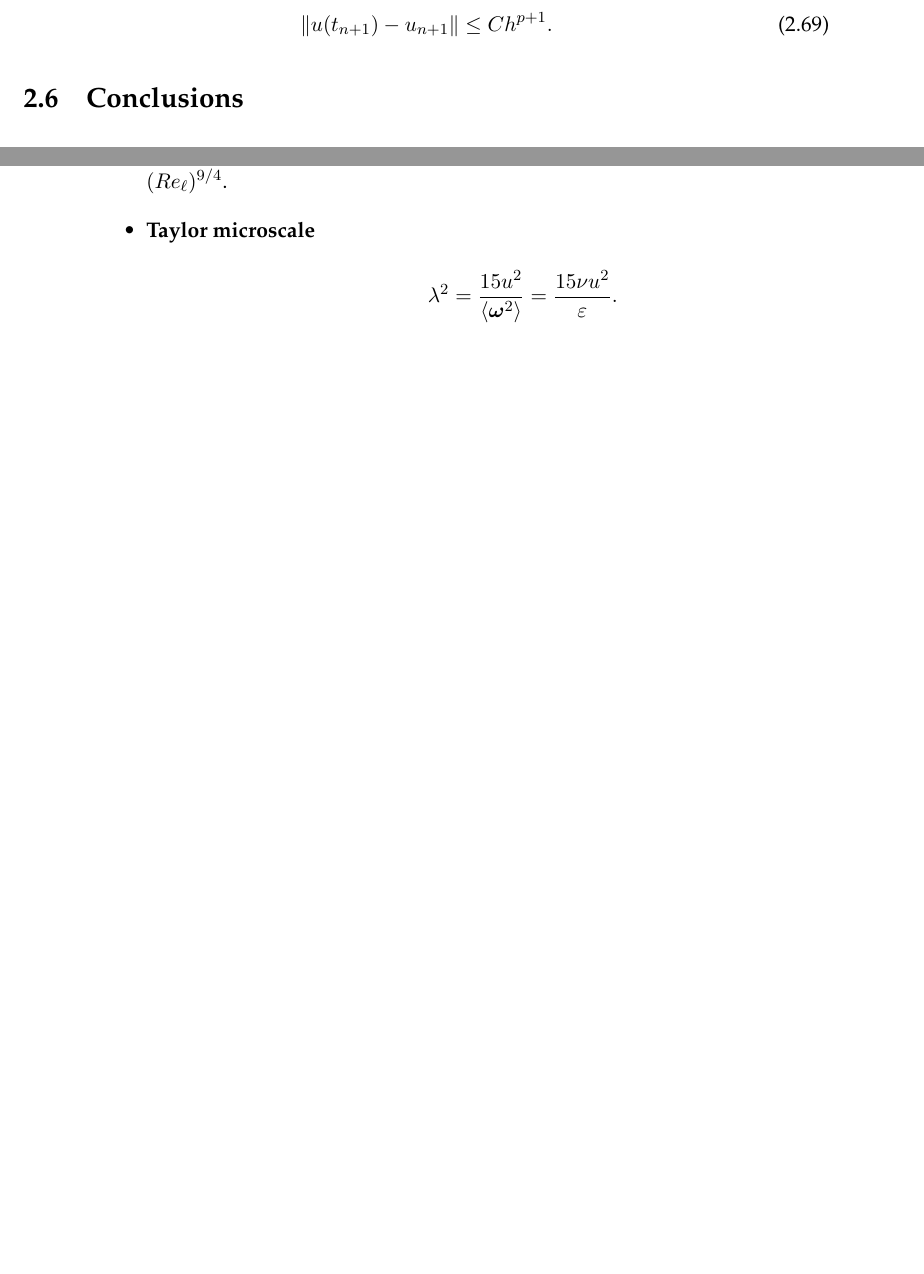
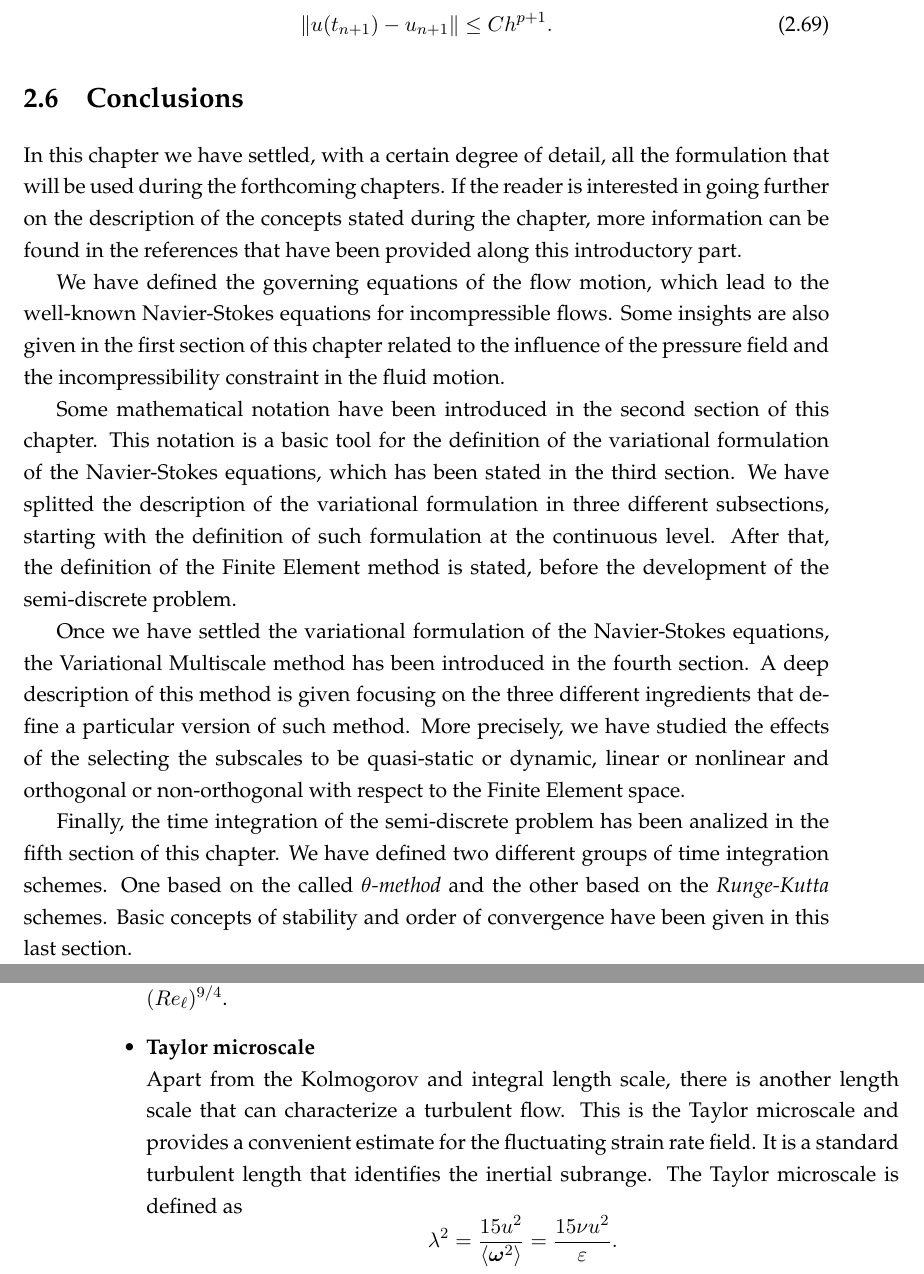
Before and after one commit to hierro34/PhD_thesis, a LaTeX thesis (sources/main.tex, which reads sources/Chapters/C2_Preliminaries.tex, sources/Chapters/C3_Turbulence.tex): two parts of pages 56 and 65 of 212, joined at a grey line, cut so that both start at the same text, the shorter picture padded with empty space. Compiled offline with pdfLaTeX.

Commit message:
- Conclusions C2 and some changes in C3

```diff
--- a/sources/Chapters/C2_Preliminaries.tex
+++ b/sources/Chapters/C2_Preliminaries.tex
@@ -34,6 +34,14 @@
 \label{sec-C2_time_integration}
 \input{Chapters/C2_sec_time_integration.tex}
 
-
 \section{Conclusions}
 \label{sec-C2_conclusions}
+In this chapter we have settled, with a certain degree of detail, all the formulation that will be used during the forthcoming chapters. If the reader is interested in going further on the description of the concepts stated during the chapter, more information can be found in the references that have been provided along this introductory part.
+
+We have defined the governing equations of the flow motion, which lead to the well-known Navier-Stokes equations for incompressible flows. Some insights are also given in the first section of this chapter related to the influence of the pressure field and the incompressibility constraint in the fluid motion.
+
+Some mathematical notation have been introduced in the second section of this chapter. This notation is a basic tool for the definition of the variational formulation of the Navier-Stokes equations, which has been stated in the third section. We have splitted the description of the variational formulation in three different subsections, starting with the definition of such formulation at the continuous level. After that, the definition of the Finite Element method is stated, before the development of the semi-discrete problem.
+
+Once we have settled the variational formulation of the Navier-Stokes equations, the Variational Multiscale method has been introduced in the fourth section. A deep description of this method is given focusing on the three different ingredients that define a particular version of such method. More precisely, we have studied the effects of the selecting the subscales to be quasi-static or dynamic, linear or nonlinear and orthogonal or non-orthogonal with respect to the Finite Element space.
+
+Finally, the time integration of the semi-discrete problem has been analized in the fifth section of this chapter. We have defined two different groups of time integration schemes. One based on the called \textit{$\theta$-method} and the other based on the \textit{Runge-Kutta} schemes. Basic concepts of stability and order of convergence have been given in this last section.
--- a/sources/Chapters/C3_Turbulence.tex
+++ b/sources/Chapters/C3_Turbulence.tex
@@ -187,8 +187,8 @@ $$u=\left(\frac{2}{3}\int_0^\infty E(k)dk\right)^{1/2}.$$
 \item\keyword{Integral length scale}\\The integral length scale is the scale of the energy-containing eddies. From the Kolmogorov spectrum \Eq{kolmogorov_spectrum} we can determine the wavenumber that defines this scale, $k_\ell$, in terms of the energy dissipation rate  $$k_\ell\sim\frac{\varepsilon}{u^3}.$$ Then, the integral length scale, $\ell$, will be $\ell\sim u^3/\varepsilon$. Taking the ratio between the integral and Kolmogorov scales we have that
 $$\frac{\ell}{\eta}\sim\frac{u^3}{\varepsilon^{3/4}\nu^{3/4}}\sim\left(\frac{u\ell}{\nu}\right)^{3/4}\sim Re_\ell^{3/4}.$$
 Where $Re_l$ is the integral Reynolds number. Thus, the inertial range includes a set of scales growing with $Re_\ell^{3/4}$. If we want to accurately simulate the inertial range, the number grid points on an uniform 3D mesh should be $N\sim\left((Re_\ell)^{3/4}\right)^3=(Re_\ell)^{9/4}$.
-\item\keyword{Taylor microscale}\\$$\lambda^2=\frac{15u^2}{\left\langle\boldsymbol{\omega}^2\right\rangle}=\frac{15\nu u^2}{\varepsilon}.$$
-\item\keyword{Taylor-microscale Reynolds number}\\$$Re_\lambda=\frac{u\lambda}{\nu}=\sqrt{15}\frac{u^2}{\left(\nu\varepsilon\right)^{1/2}}=\frac{1}{\nu}\sqrt{\frac{20}{3}}\frac{\int_0^\infty E(k)dk}{\left(\int_0^\infty k^2E(k)dk\right)^{1/2}}.$$
+\item\keyword{Taylor microscale}\\Apart from the Kolmogorov and integral length scale, there is another length scale that can characterize a turbulent flow. This is the Taylor microscale and provides a convenient estimate for the fluctuating strain rate field. It is a standard turbulent length that identifies the inertial subrange. The Taylor microscale is defined as $$\lambda^2=\frac{15u^2}{\left\langle\boldsymbol{\omega}^2\right\rangle}=\frac{15\nu u^2}{\varepsilon}.$$
+\item\keyword{Taylor-microscale Reynolds number}\\The Taylor-microscale Reynolds number is associated to the characteristic Taylor-microscale length and it is defined as $$Re_\lambda=\frac{u\lambda}{\nu}=\sqrt{15}\frac{u^2}{\left(\nu\varepsilon\right)^{1/2}}=\frac{1}{\nu}\sqrt{\frac{20}{3}}\frac{\int_0^\infty E(k)dk}{\left(\int_0^\infty k^2E(k)dk\right)^{1/2}}.$$
 \item\keyword{Energy dissipation rate}\\For a closed domain wiht stationary boundaries, the total rate of energy dissipation per unit of mass is given by
 $$\varepsilon=2\nu\frac{1}{2}\left\langle\boldsymbol{\omega}^2\right\rangle=\frac{15\nu u^2}{\lambda^2}.$$
 See Section \ref{subsec-isotropic_energy_dissipation}, where we derive this result.
```
